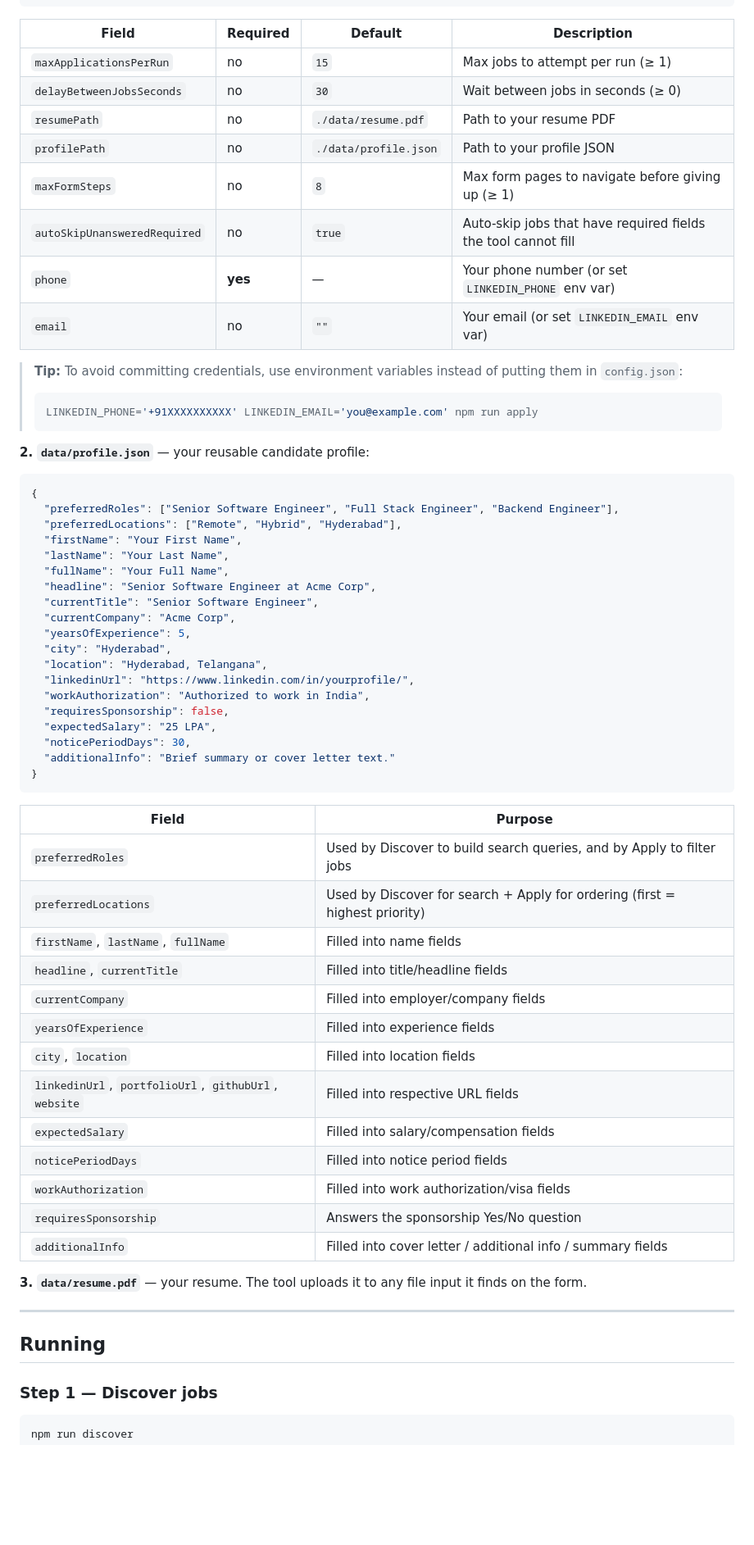
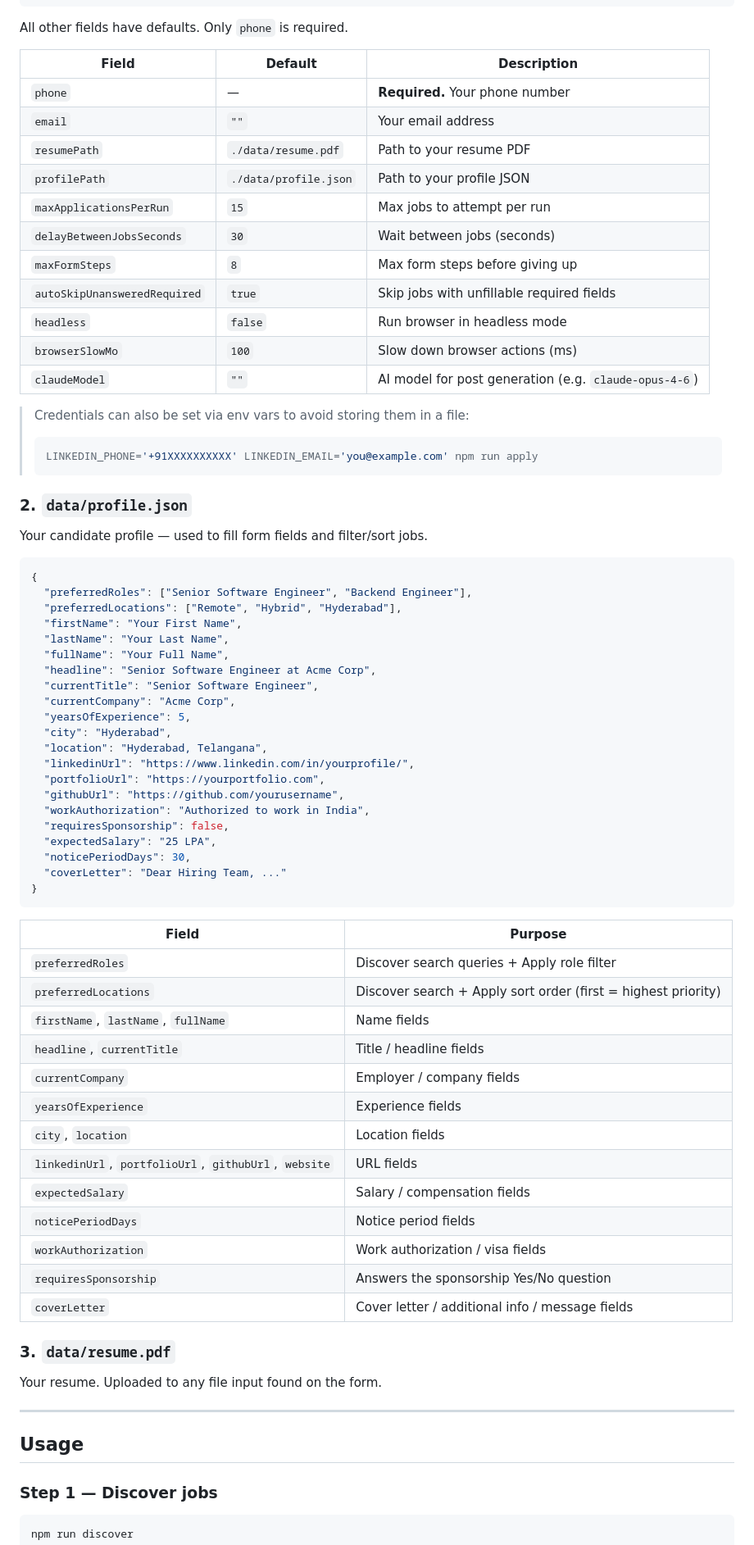
Before and after one commit to raianiket/job-autopilot, a Markdown page: README.md, the part around one of its changes. Shown at 82% size. GitHub-like rendering; blank space fills up the shorter version.

Commit message:
Update README — clean setup guide and accurate config docs
Co-Authored-By: Claude Sonnet 4.6 <noreply@anthropic.com>

````diff
--- a/README.md
+++ b/README.md
@@ -69,27 +51,34 @@ npx playwright install chromium
 }
 ```
 
-| Field | Required | Default | Description |
-|---|---|---|---|
-| `maxApplicationsPerRun` | no | `15` | Max jobs to attempt per run (≥ 1) |
-| `delayBetweenJobsSeconds` | no | `30` | Wait between jobs in seconds (≥ 0) |
-| `resumePath` | no | `./data/resume.pdf` | Path to your resume PDF |
-| `profilePath` | no | `./data/profile.json` | Path to your profile JSON |
-| `maxFormSteps` | no | `8` | Max form pages to navigate before giving up (≥ 1) |
-| `autoSkipUnansweredRequired` | no | `true` | Auto-skip jobs that have required fields the tool cannot fill |
-| `phone` | **yes** | — | Your phone number (or set `LINKEDIN_PHONE` env var) |
-| `email` | no | `""` | Your email (or set `LINKEDIN_EMAIL` env var) |
+All other fields have defaults. Only `phone` is required.
 
-> **Tip:** To avoid committing credentials, use environment variables instead of putting them in `config.json`:
+| Field | Default | Description |
+|---|---|---|
+| `phone` | — | **Required.** Your phone number |
+| `email` | `""` | Your email address |
+| `resumePath` | `./data/resume.pdf` | Path to your resume PDF |
+| `profilePath` | `./data/profile.json` | Path to your profile JSON |
+| `maxApplicationsPerRun` | `15` | Max jobs to attempt per run |
+| `delayBetweenJobsSeconds` | `30` | Wait between jobs (seconds) |
+| `maxFormSteps` | `8` | Max form steps before giving up |
+| `autoSkipUnansweredRequired` | `true` | Skip jobs with unfillable required fields |
+| `headless` | `false` | Run browser in headless mode |
+| `browserSlowMo` | `100` | Slow down browser actions (ms) |
+| `claudeModel` | `""` | AI model for post generation (e.g. `claude-opus-4-6`) |
+
+> Credentials can also be set via env vars to avoid storing them in a file:
 > ```bash
 > LINKEDIN_PHONE='+91XXXXXXXXXX' LINKEDIN_EMAIL='you@example.com' npm run apply
 > ```
 
-**2. `data/profile.json`** — your reusable candidate profile:
+### 2. `data/profile.json`
+
+Your candidate profile — used to fill form fields and filter/sort jobs.
 
 ```json
 {
-  "preferredRoles": ["Senior Software Engineer", "Full Stack Engineer", "Backend Engineer"],
+  "preferredRoles": ["Senior Software Engineer", "Backend Engineer"],
   "preferredLocations": ["Remote", "Hybrid", "Hyderabad"],
   "firstName": "Your First Name",
   "lastName": "Your Last Name",
@@ -101,35 +90,39 @@ npx playwright install chromium
   "city": "Hyderabad",
   "location": "Hyderabad, Telangana",
   "linkedinUrl": "https://www.linkedin.com/in/yourprofile/",
+  "portfolioUrl": "https://yourportfolio.com",
+  "githubUrl": "https://github.com/yourusername",
   "workAuthorization": "Authorized to work in India",
   "requiresSponsorship": false,
   "expectedSalary": "25 LPA",
   "noticePeriodDays": 30,
-  "additionalInfo": "Brief summary or cover letter text."
+  "coverLetter": "Dear Hiring Team, ..."
 }
 ```
 
 | Field | Purpose |
 |---|---|
-| `preferredRoles` | Used by Discover to build search queries, and by Apply to filter jobs |
-| `preferredLocations` | Used by Discover for search + Apply for ordering (first = highest priority) |
-| `firstName`, `lastName`, `fullName` | Filled into name fields |
-| `headline`, `currentTitle` | Filled into title/headline fields |
-| `currentCompany` | Filled into employer/company fields |
-| `yearsOfExperience` | Filled into experience fields |
-| `city`, `location` | Filled into location fields |
-| `linkedinUrl`, `portfolioUrl`, `githubUrl`, `website` | Filled into respective URL fields |
-| `expectedSalary` | Filled into salary/compensation fields |
-| `noticePeriodDays` | Filled into notice period fields |
-| `workAuthorization` | Filled into work authorization/visa fields |
+| `preferredRoles` | Discover search queries + Apply role filter |
+| `preferredLocations` | Discover search + Apply sort order (first = highest priority) |
+| `firstName`, `lastName`, `fullName` | Name fields |
+| `headline`, `currentTitle` | Title / headline fields |
+| `currentCompany` | Employer / company fields |
+| `yearsOfExperience` | Experience fields |
+| `city`, `location` | Location fields |
+| `linkedinUrl`, `portfolioUrl`, `githubUrl`, `website` | URL fields |
+| `expectedSalary` | Salary / compensation fields |
+| `noticePeriodDays` | Notice period fields |
+| `workAuthorization` | Work authorization / visa fields |
 | `requiresSponsorship` | Answers the sponsorship Yes/No question |
-| `additionalInfo` | Filled into cover letter / additional info / summary fields |
+| `coverLetter` | Cover letter / additional info / message fields |
 
-**3. `data/resume.pdf`** — your resume. The tool uploads it to any file input it finds on the form.
+### 3. `data/resume.pdf`
+
+Your resume. Uploaded to any file input found on the form.
 
 ---
 
-## Running
+## Usage
 
 ### Step 1 — Discover jobs
 
````
Also changed, not shown: other parts of README.md (+50 -63 lines).
